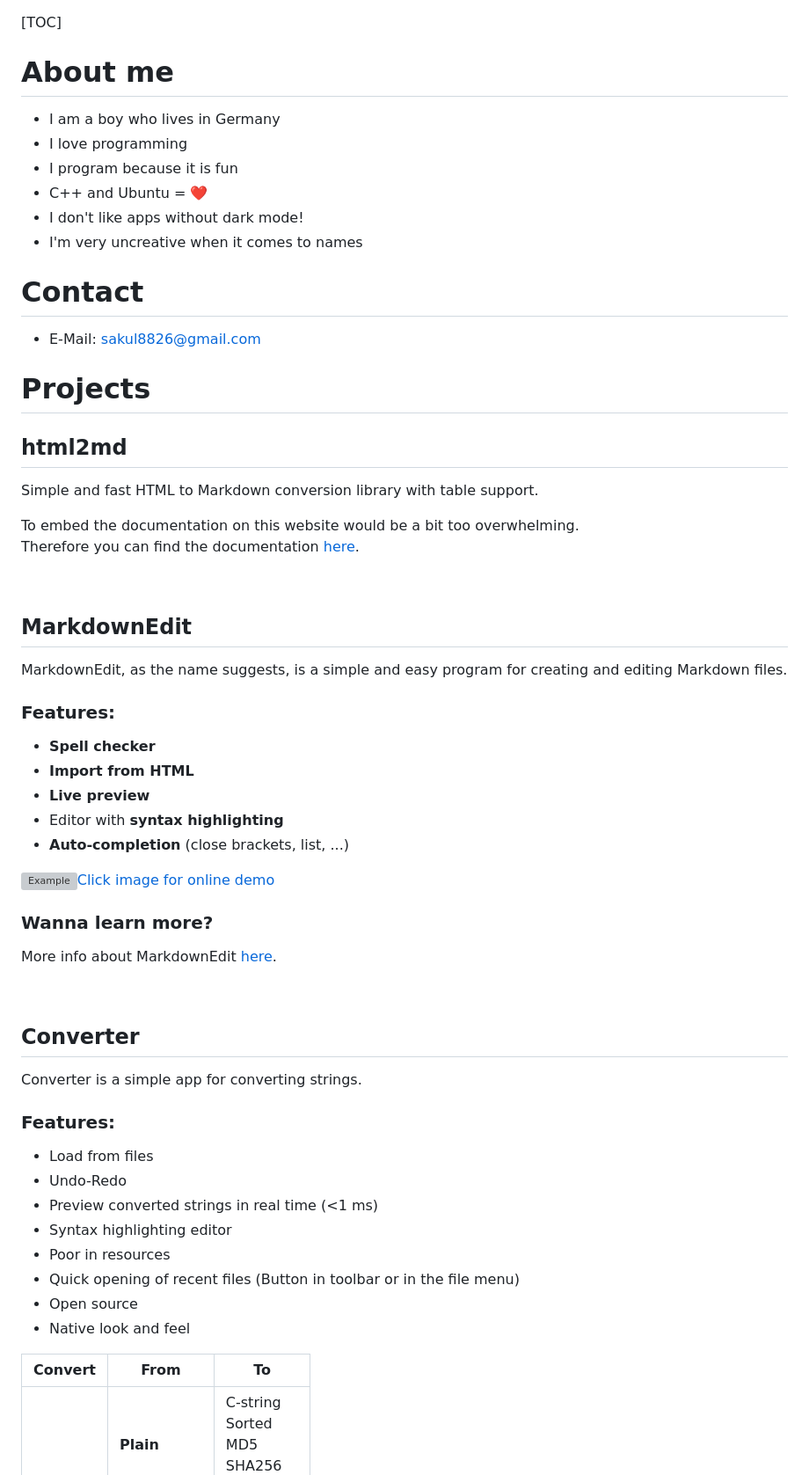
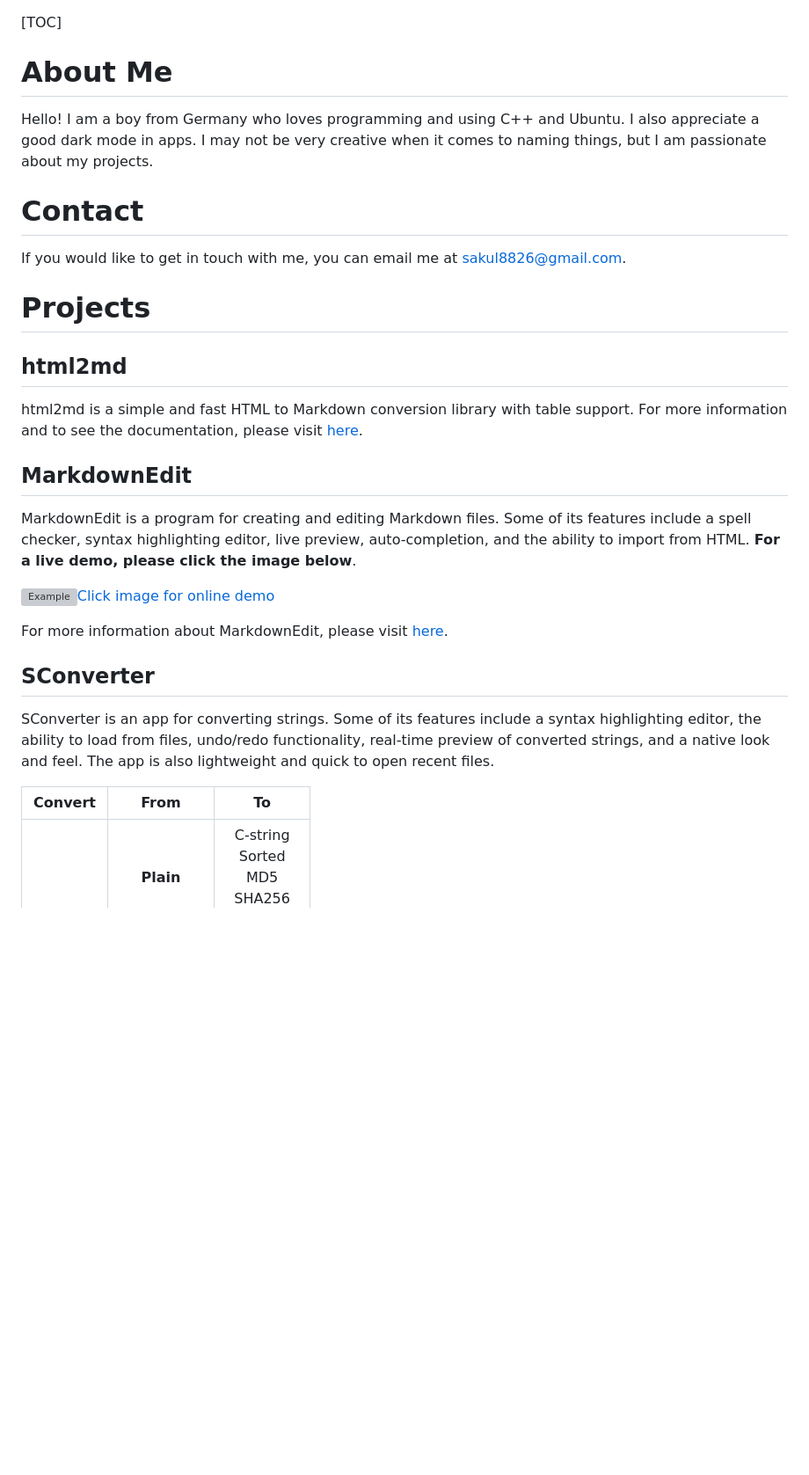
Before and after one commit to tim-gromeyer/tim-gromeyer.github.io, a Markdown page: index.md, the part around the change printed below. Shown: that part at 88% size. Drawn GitHub-style; blank space fills up the shorter version; grey boxes are pictures that could not be loaded.

Commit message:
Rework website

```diff
--- a/index.md
+++ b/index.md
@@ -1,66 +1,33 @@
 [TOC]
 
-# About me
+# About Me
 
-- I am a boy who lives in Germany
-- I love programming
-- I program because it is fun
-- C++ and Ubuntu = ❤️
-- I don't like apps without dark mode!
-- I'm very uncreative when it comes to names
+Hello! I am a boy from Germany who loves programming and using C++ and Ubuntu. I also appreciate a good dark mode in apps. I may not be very creative when it comes to naming things, but I am passionate about my projects.
 
 # Contact
 
-- E-Mail: sakul8826@gmail.com
+If you would like to get in touch with me, you can email me at sakul8826@gmail.com.
 
 # Projects
 
 ## html2md
 
-Simple and fast HTML to Markdown conversion library with table support.
-
-To embed the documentation on this website would be a bit too overwhelming.
-Therefore you can find the documentation [here](https://tim-gromeyer.github.io/html2md/).
-
-<br>
+html2md is a simple and fast HTML to Markdown conversion library with table support. For more information and to see the documentation, please visit [here](https://tim-gromeyer.github.io/html2md/).
 
 ## MarkdownEdit
 
-MarkdownEdit, as the name suggests, is a simple and easy program for creating and editing Markdown files.
-
-### Features:
-
-- **Spell checker**
-- **Import from HTML**
-- **Live preview**
-- Editor with **syntax highlighting**
-- **Auto-completion** (close brackets, list, ...)
+MarkdownEdit is a program for creating and editing Markdown files. Some of its features include a spell checker, syntax highlighting editor, live preview, auto-completion, and the ability to import from HTML. **For a live demo, please click the image below**.
 
 <p><a href="https://tim-gromeyer.github.io/MarkdownEdit/markdownedit.html" target="_blank"><img src="MarkdownEdit.webp" alt="Example">Click image for online demo</a></p>
 
-### Wanna learn more?
+For more information about MarkdownEdit, please visit [here](MarkdownEdit.md).
 
-More info about MarkdownEdit [here](MarkdownEdit.md).
+## SConverter
 
-<br>
-
-## Converter
-
-Converter is a simple app for converting strings.
-
-### Features:
-
-- Load from files
-- Undo-Redo
-- Preview converted strings in real time (<1 ms)
-- Syntax highlighting editor
-- Poor in resources
-- Quick opening of recent files (Button in toolbar or in the file menu)
-- Open source
-- Native look and feel
+SConverter is an app for converting strings. Some of its features include a syntax highlighting editor, the ability to load from files, undo/redo functionality, real-time preview of converted strings, and a native look and feel. The app is also lightweight and quick to open recent files.
 
 | Convert | From         	| To                                            	|
-|-------- |--------------	|-----------------------------------------------	|
+|-------: |:------------:	|:----------------------------------------------:|
 |         | **Plain**    		| C-string<br>Sorted<br>MD5<br>SHA256<br>SHA512 	|
 |         | **Markdown**  	|                 HTML<br>Plain                 	|
 |         | **HTML**     	|               Markdown<br>Plain               	|
```
Also changed, not shown: other parts of index.md (+1 -3 lines), Converter.md (+23 -28 lines), MarkdownEdit.md (+34 -47 lines), empty.md (deleted), images/MarkdownEdit.png (added), 2 other files.
